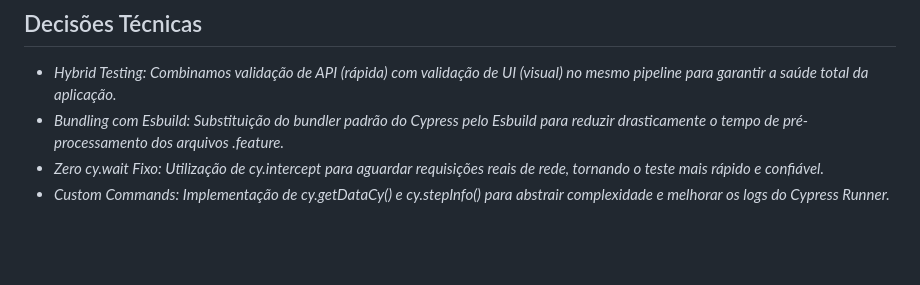
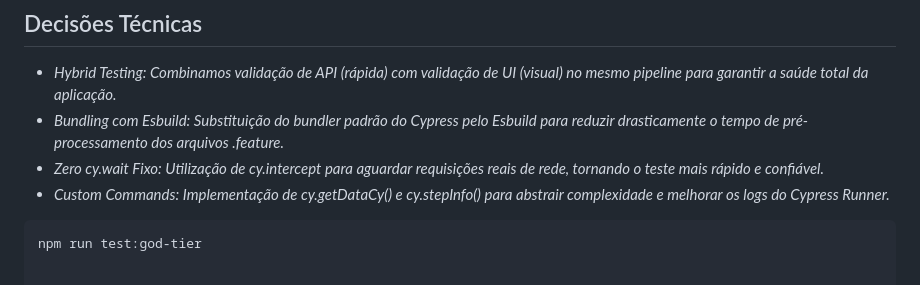
Before and after one commit to K0V4K/Cypress.Coffee-Cart-Accenture, a Markdown page: README.md, the part around the change. GitHub-like rendering; blank space fills up the shorter version.

````diff
--- a/README.md
+++ b/README.md
@@ -117,3 +117,6 @@ Limpeza Inteligente: Mecanismos anti-duplicação garantem que a análise da IA
 * *Bundling com Esbuild: Substituição do bundler padrão do Cypress pelo Esbuild para reduzir drasticamente o tempo de pré-processamento dos arquivos .feature.*
 * *Zero cy.wait Fixo: Utilização de cy.intercept para aguardar requisições reais de rede, tornando o teste mais rápido e confiável.*
 * *Custom Commands: Implementação de cy.getDataCy() e cy.stepInfo() para abstrair complexidade e melhorar os logs do Cypress Runner.*
+
+```bash
+npm run test:god-tier
````
